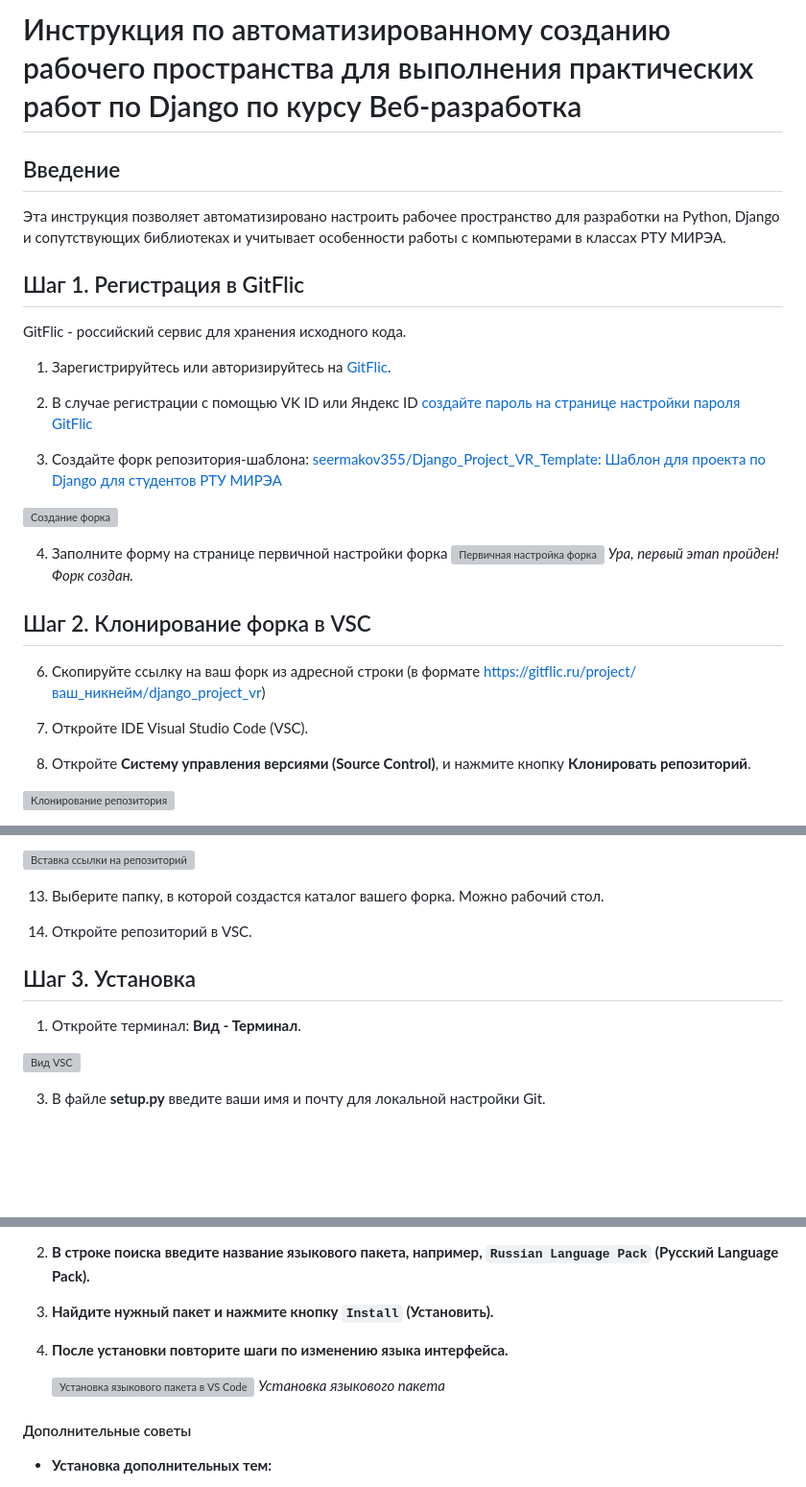
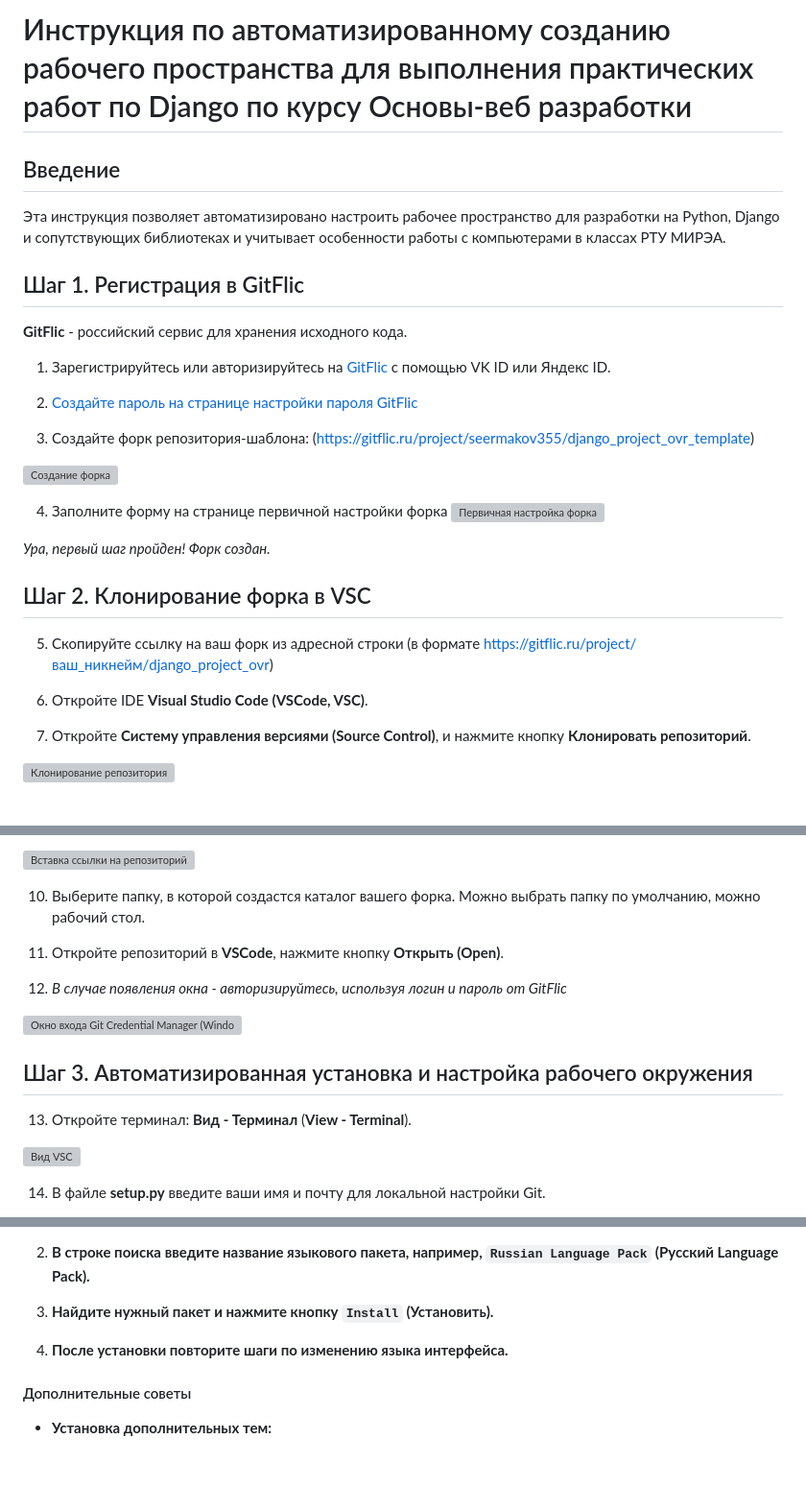
Before and after one commit to sermakov/Django_Project_OVR, a Markdown page: Инструкция по первичной установке для ОВР.md, 3 parts joined by grey strips. Shown at 96% size. Rendered like a GitHub page; blank space fills up the shorter version; grey boxes are pictures that could not be loaded.

Commit message:
Первичная установка для ОРВ

```diff
--- a/Инструкция по первичной установке для ВР.md
+++ b/Инструкция по первичной установке для ОВР.md
@@ -1,4 +1,4 @@
-# Инструкция по автоматизированному созданию рабочего пространства для выполнения практических работ по Django по курсу Веб-разработка
+# Инструкция по автоматизированному созданию рабочего пространства для выполнения практических работ по Django по курсу Основы-веб разработки
 
 ## Введение
 
@@ -6,26 +6,27 @@
 
 ## Шаг 1. Регистрация в GitFlic
 
-GitFlic - российский сервис для хранения исходного кода.
+**GitFlic** - российский сервис для хранения исходного кода.
 
-1. Зарегистрируйтесь или авторизируйтесь на [GitFlic](https://gitflic.ru/).
+1. Зарегистрируйтесь или авторизируйтесь на [GitFlic](https://gitflic.ru/) с помощью VK ID или Яндекс ID.
 
-2. В случае регистрации с помощью VK ID или Яндекс ID [создайте пароль на странице настройки пароля GitFlic](https://gitflic.ru/settings/password)
+2. [Создайте пароль на странице настройки пароля GitFlic](https://gitflic.ru/settings/password)
 
-3. Создайте форк репозитория-шаблона: [seermakov355/Django_Project_VR_Template: Шаблон для проекта по Django для студентов РТУ МИРЭА](https://gitflic.ru/project/seermakov355/django_project_vr_template)
+3. Создайте форк репозитория-шаблона: (https://gitflic.ru/project/seermakov355/django_project_ovr_template)
 
 ![Создание форка](task_img/installation_guide/1.png)
 
 4. Заполните форму на странице первичной настройки форка ![Первичная настройка форка](task_img/installation_guide/2.png)
-*Ура, первый этап пройден! Форк создан.*
+
+*Ура, первый шаг пройден! Форк создан.*
 
 ## Шаг 2. Клонирование форка в VSC
 
-6. Скопируйте ссылку на ваш форк из адресной строки (в формате https://gitflic.ru/project/ваш_никнейм/django_project_vr)
+5. Скопируйте ссылку на ваш форк из адресной строки (в формате https://gitflic.ru/project/ваш_никнейм/django_project_ovr)
 
-7. Откройте IDE Visual Studio Code (VSC).
+6. Откройте IDE **Visual Studio Code (VSCode, VSC)**.
 
-9. Откройте **Систему управления версиями (Source Control)**, и нажмите кнопку **Клонировать репозиторий**.
+7. Откройте **Систему управления версиями (Source Control)**, и нажмите кнопку **Клонировать репозиторий**.
 
 ![Клонирование репозитория](task_img/installation_guide/3.png)
 
@@ -33,15 +40,19 @@ GitFlic - российский сервис для хранения исходн
 
 ![Вставка ссылки на репозиторий](task_img/installation_guide/4.png)
 
-13. Выберите папку, в которой создастся каталог вашего форка. Можно рабочий стол.
+10. Выберите папку, в которой создастся каталог вашего форка. Можно выбрать папку по умолчанию, можно рабочий стол.
 
-14. Откройте репозиторий в VSC.
+11. Откройте репозиторий в **VSCode**, нажмите кнопку **Открыть (Open)**.
 
-## Шаг 3. Установка
+12. *В случае появления окна - авторизируйтесь, используя логин и пароль от GitFlic*
 
-1. Откройте терминал: **Вид - Терминал**.
+![Окно входа Git Credential Manager (Windows)](task_img/installation_guide/11.png)
+
+## Шаг 3. Автоматизированная установка и настройка рабочего окружения
+
+13. Откройте терминал: **Вид - Терминал** (**View - Terminal**).
 
 ![Вид VSC](task_img/installation_guide/5.png)
 
-3. В файле **setup.py** введите ваши имя и почту для локальной настройки Git.
+14. В файле **setup.py** введите ваши имя и почту для локальной настройки Git.
 
@@ -99,9 +126,6 @@ GitFlic - российский сервис для хранения исходн
 3. **Найдите нужный пакет и нажмите кнопку `Install` (Установить).**
 
 4. **После установки повторите шаги по изменению языка интерфейса.**
-
-   ![Установка языкового пакета в VS Code](https://code.visualstudio.com/assets/docs/languages/russian/russian-language-pack-install.png)
-   _Установка языкового пакета_
 
 #### Дополнительные советы
 
```
Also changed, not shown: other parts of Инструкция по первичной установке для ОВР.md (+27 -5 lines).
